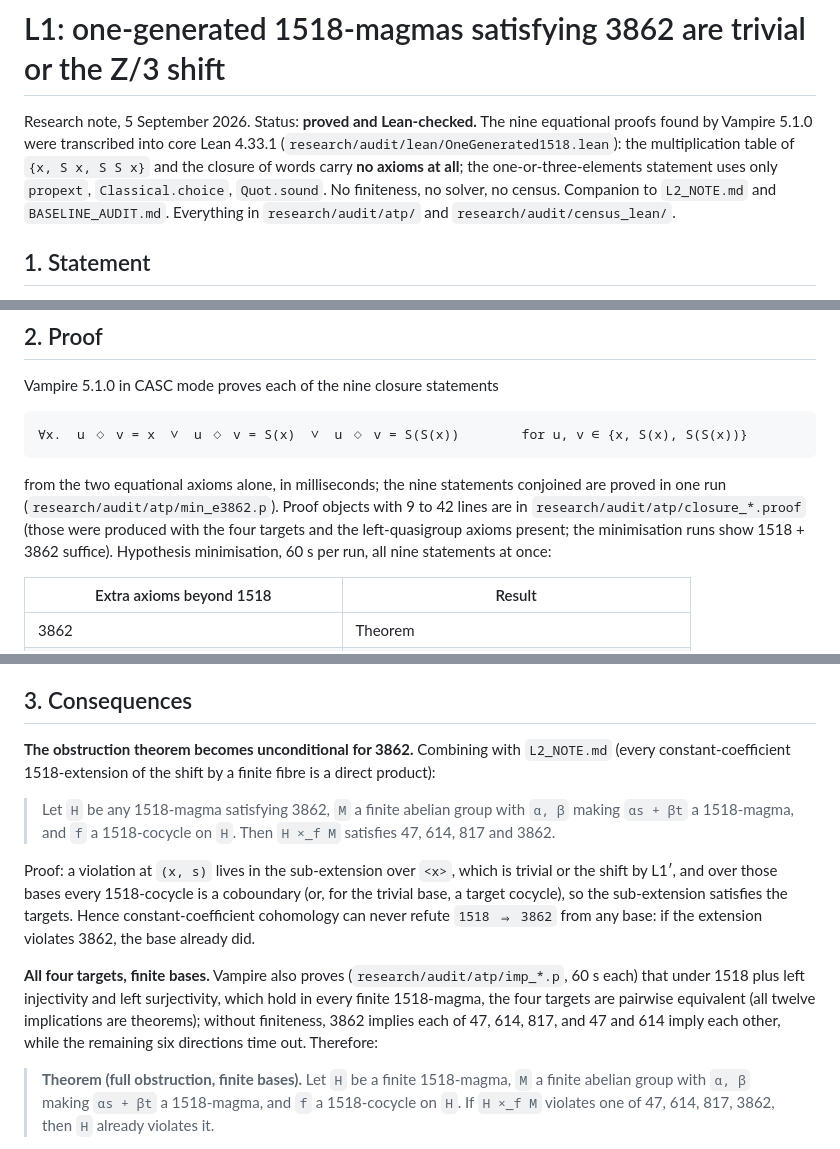
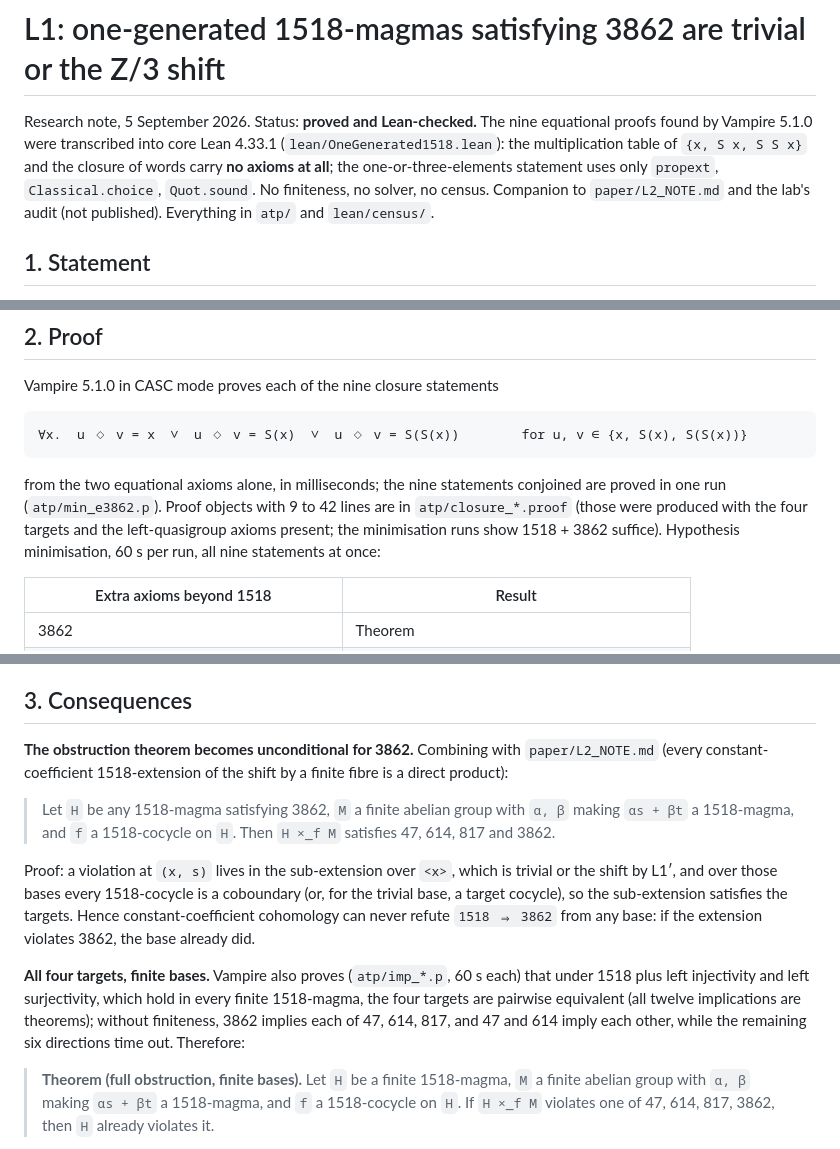
Before and after one commit to carlok/magma-1518-obstruction-lean, a Markdown page: paper/L1_NOTE.md, 3 parts joined by grey strips. Drawn GitHub-style.

````diff
--- a/paper/L1_NOTE.md
+++ b/paper/L1_NOTE.md
@@ -1,6 +1,6 @@
 # L1: one-generated 1518-magmas satisfying 3862 are trivial or the Z/3 shift
 
-Research note, 5 September 2026. Status: **proved and Lean-checked.** The nine equational proofs found by Vampire 5.1.0 were transcribed into core Lean 4.33.1 (`research/audit/lean/OneGenerated1518.lean`): the multiplication table of `{x, S x, S S x}` and the closure of words carry **no axioms at all**; the one-or-three-elements statement uses only `propext`, `Classical.choice`, `Quot.sound`. No finiteness, no solver, no census. Companion to `L2_NOTE.md` and `BASELINE_AUDIT.md`. Everything in `research/audit/atp/` and `research/audit/census_lean/`.
+Research note, 5 September 2026. Status: **proved and Lean-checked.** The nine equational proofs found by Vampire 5.1.0 were transcribed into core Lean 4.33.1 (`lean/OneGenerated1518.lean`): the multiplication table of `{x, S x, S S x}` and the closure of words carry **no axioms at all**; the one-or-three-elements statement uses only `propext`, `Classical.choice`, `Quot.sound`. No finiteness, no solver, no census. Companion to `paper/L2_NOTE.md` and the lab's audit (not published). Everything in `atp/` and `lean/census/`.
 
 ## 1. Statement
 
@@ -20,7 +20,7 @@ Vampire 5.1.0 in CASC mode proves each of the nine closure statements
 ∀x.  u ◇ v = x  ∨  u ◇ v = S(x)  ∨  u ◇ v = S(S(x))        for u, v ∈ {x, S(x), S(S(x))}
 ```
 
-from the two equational axioms alone, in milliseconds; the nine statements conjoined are proved in one run (`research/audit/atp/min_e3862.p`). Proof objects with 9 to 42 lines are in `research/audit/atp/closure_*.proof` (those were produced with the four targets and the left-quasigroup axioms present; the minimisation runs show 1518 + 3862 suffice). Hypothesis minimisation, 60 s per run, all nine statements at once:
+from the two equational axioms alone, in milliseconds; the nine statements conjoined are proved in one run (`atp/min_e3862.p`). Proof objects with 9 to 42 lines are in `atp/closure_*.proof` (those were produced with the four targets and the left-quasigroup axioms present; the minimisation runs show 1518 + 3862 suffice). Hypothesis minimisation, 60 s per run, all nine statements at once:
 
 | Extra axioms beyond 1518 | Result |
 | --- | --- |
@@ -36,13 +36,13 @@ The corollary follows by induction on words: every word in `x` lies in `{x, S(x)
 
 ## 3. Consequences
 
-**The obstruction theorem becomes unconditional for 3862.** Combining with `L2_NOTE.md` (every constant-coefficient 1518-extension of the shift by a finite fibre is a direct product):
+**The obstruction theorem becomes unconditional for 3862.** Combining with `paper/L2_NOTE.md` (every constant-coefficient 1518-extension of the shift by a finite fibre is a direct product):
 
 > Let `H` be any 1518-magma satisfying 3862, `M` a finite abelian group with `α, β` making `αs + βt` a 1518-magma, and `f` a 1518-cocycle on `H`. Then `H ×_f M` satisfies 47, 614, 817 and 3862.
 
 Proof: a violation at `(x, s)` lives in the sub-extension over `<x>`, which is trivial or the shift by L1′, and over those bases every 1518-cocycle is a coboundary (or, for the trivial base, a target cocycle), so the sub-extension satisfies the targets. Hence constant-coefficient cohomology can never refute `1518 ⇒ 3862` from any base: if the extension violates 3862, the base already did.
 
-**All four targets, finite bases.** Vampire also proves (`research/audit/atp/imp_*.p`, 60 s each) that under 1518 plus left injectivity and left surjectivity, which hold in every finite 1518-magma, the four targets are pairwise equivalent (all twelve implications are theorems); without finiteness, 3862 implies each of 47, 614, 817, and 47 and 614 imply each other, while the remaining six directions time out. Therefore:
+**All four targets, finite bases.** Vampire also proves (`atp/imp_*.p`, 60 s each) that under 1518 plus left injectivity and left surjectivity, which hold in every finite 1518-magma, the four targets are pairwise equivalent (all twelve implications are theorems); without finiteness, 3862 implies each of 47, 614, 817, and 47 and 614 imply each other, while the remaining six directions time out. Therefore:
 
 > **Theorem (full obstruction, finite bases).** Let `H` be a finite 1518-magma, `M` a finite abelian group with `α, β` making `αs + βt` a 1518-magma, and `f` a 1518-cocycle on `H`. If `H ×_f M` violates one of 47, 614, 817, 3862, then `H` already violates it.
 
````
Also changed, not shown: paper/L2_NOTE.md (+15 -15 lines), paper/zulip_post.md (added, +17 -0 lines).
